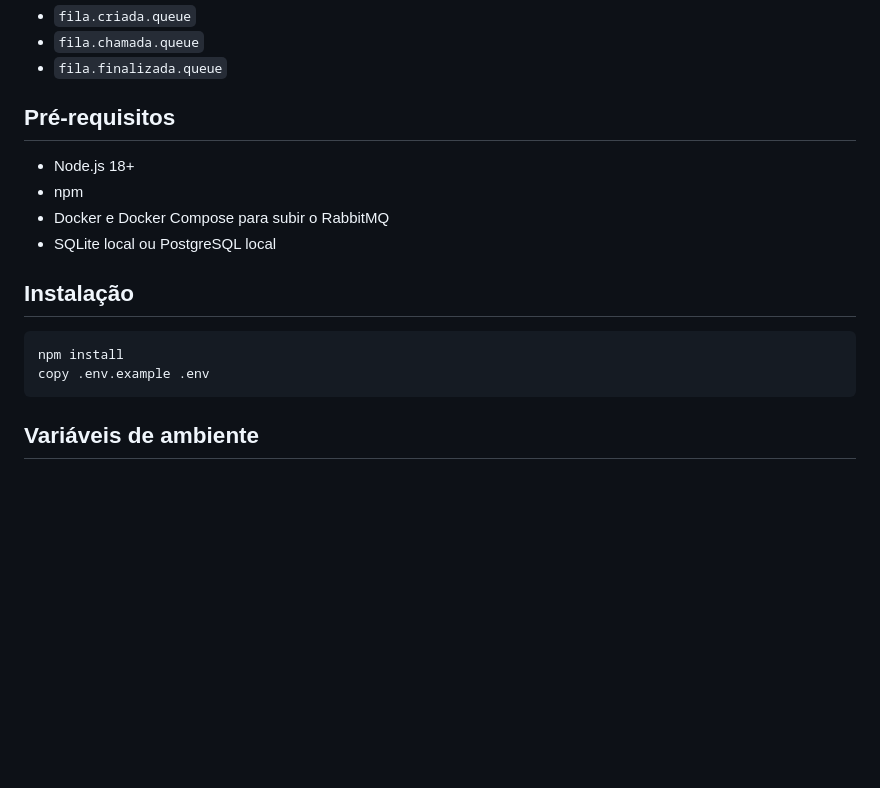
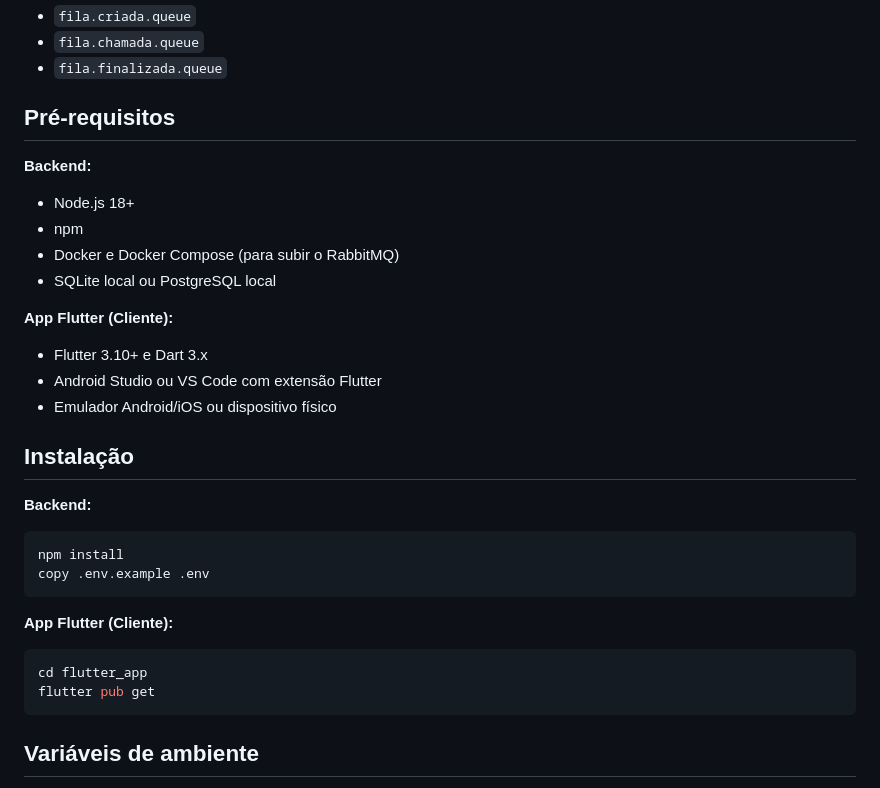
Before and after one commit to luisajardim/FilaFacil-app, a Markdown page: README.md, the part around one of its changes. Drawn GitHub-style; blank space fills up the shorter version.

````diff
--- a/README.md
+++ b/README.md
@@ -18,16 +24,31 @@ As filas criadas são:
 
 ## Pré-requisitos
 
+**Backend:**
 - Node.js 18+
 - npm
-- Docker e Docker Compose para subir o RabbitMQ
+- Docker e Docker Compose (para subir o RabbitMQ)
 - SQLite local ou PostgreSQL local
 
+**App Flutter (Cliente):**
+- Flutter 3.10+ e Dart 3.x
+- Android Studio ou VS Code com extensão Flutter
+- Emulador Android/iOS ou dispositivo físico
+
 ## Instalação
+
+**Backend:**
 
 ```bash
 npm install
 copy .env.example .env
+```
+
+**App Flutter (Cliente):**
+
+```bash
+cd flutter_app
+flutter pub get
 ```
 
 ## Variáveis de ambiente
````
Also changed, not shown: other parts of README.md (+46 -4 lines).
